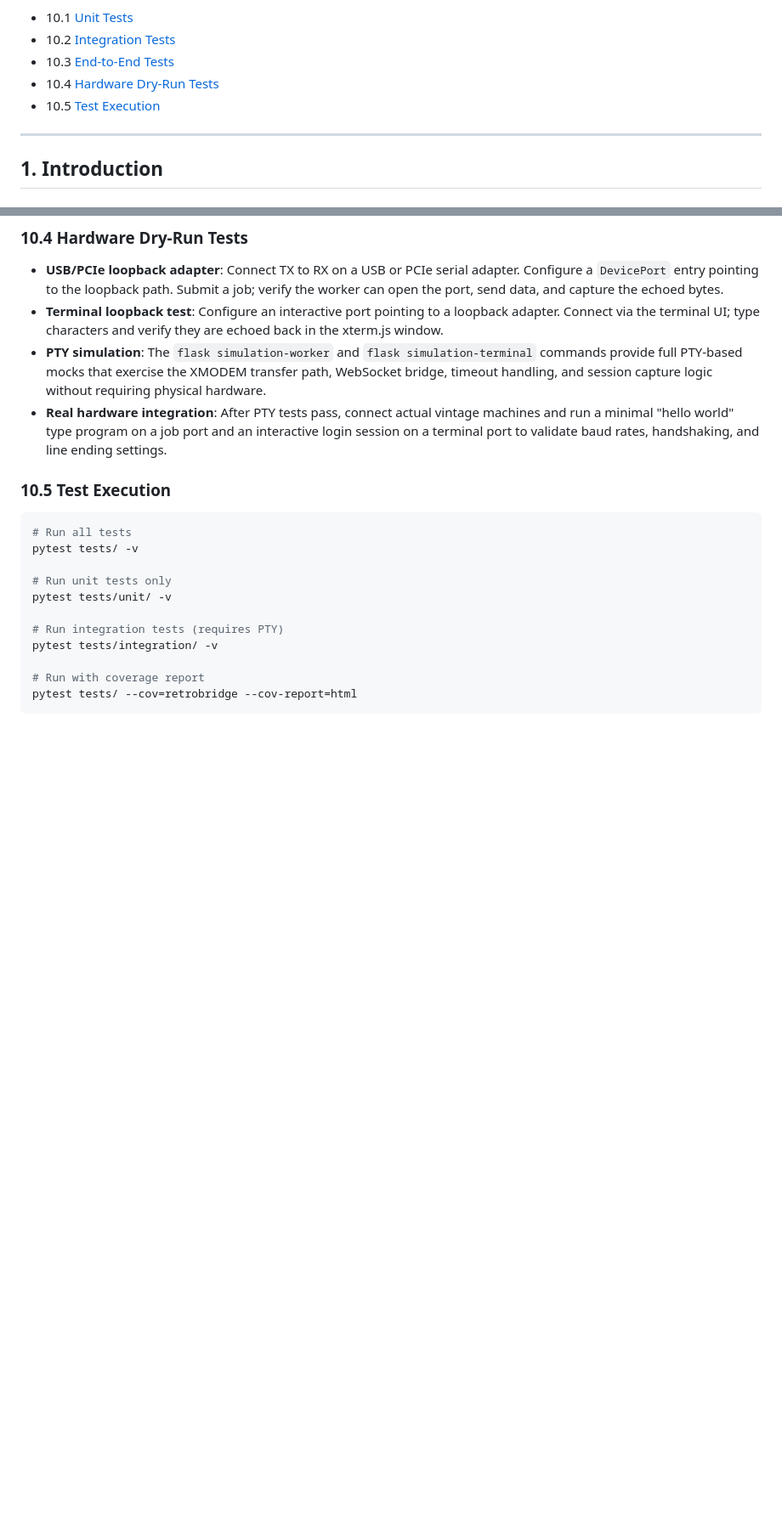
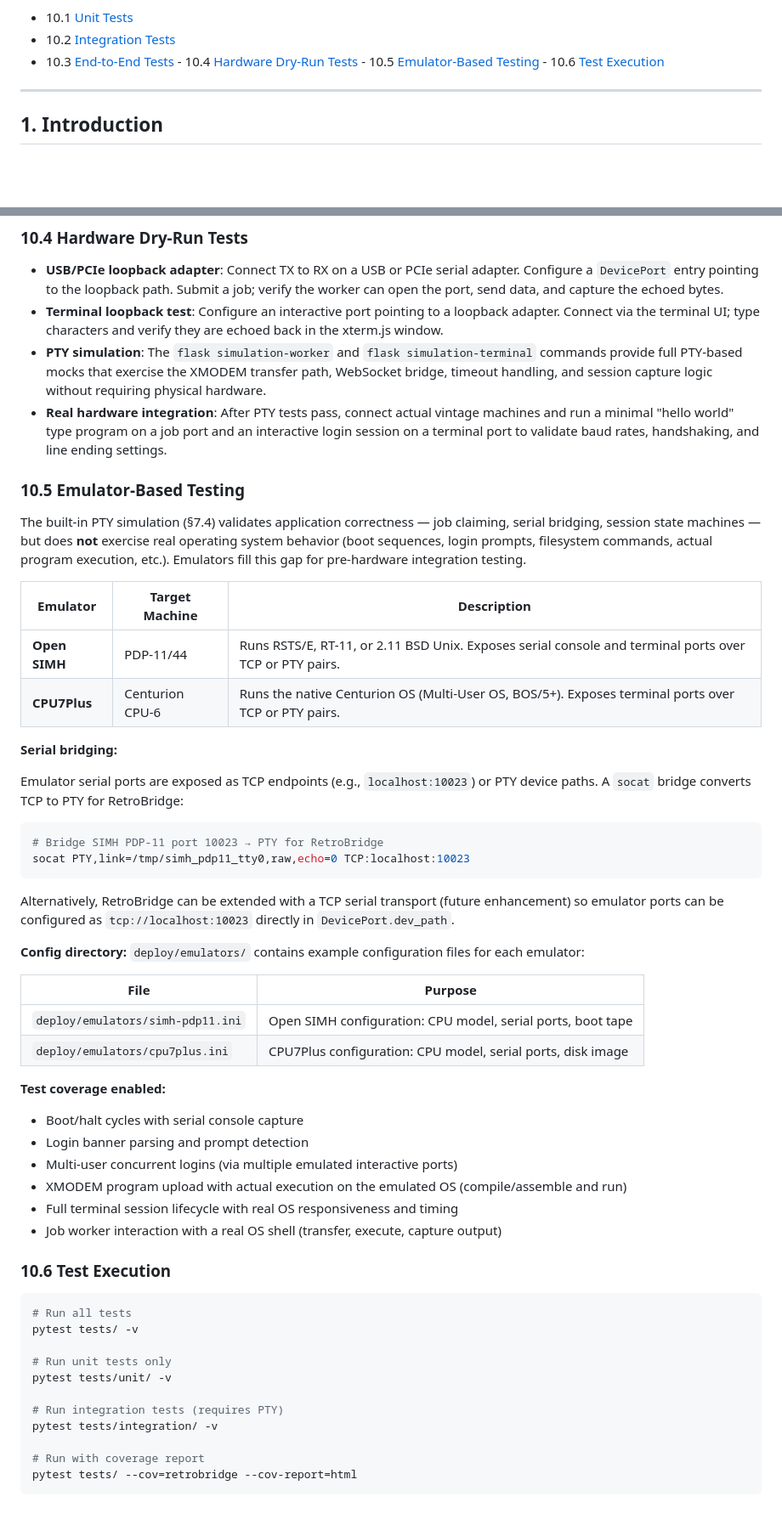
Before and after one commit to RedneckTech/RetroBridge, a Markdown page: SDD.md, 2 parts joined by grey strips. Shown at 85% size. GitHub-like rendering; blank space fills up the shorter version.

Commit message:
Add emulator-based testing section to SDD
Document Open SIMH (PDP-11/44) and CPU7Plus (Centurion CPU-6)
support for realistic terminal/OS behavior testing, complementing
the existing PTY simulation. Includes socat bridging, config
directory references, and test coverage description.

````diff
--- a/SDD.md
+++ b/SDD.md
@@ -73,8 +73,9 @@
    - 10.1 [Unit Tests](#101-unit-tests-testsunit)
    - 10.2 [Integration Tests](#102-integration-tests-testsintegration)
    - 10.3 [End-to-End Tests](#103-end-to-end-tests-testse2e)
-   - 10.4 [Hardware Dry-Run Tests](#104-hardware-dry-run-tests)
-   - 10.5 [Test Execution](#105-test-execution)
+    - 10.4 [Hardware Dry-Run Tests](#104-hardware-dry-run-tests)
+    - 10.5 [Emulator-Based Testing](#105-emulator-based-testing)
+    - 10.6 [Test Execution](#106-test-execution)
 
 ---
 
@@ -1225,7 +1226,43 @@ sudo udevadm control --reload-rules && sudo udevadm trigger
 - **PTY simulation**: The `flask simulation-worker` and `flask simulation-terminal` commands provide full PTY-based mocks that exercise the XMODEM transfer path, WebSocket bridge, timeout handling, and session capture logic without requiring physical hardware.
 - **Real hardware integration**: After PTY tests pass, connect actual vintage machines and run a minimal "hello world" type program on a job port and an interactive login session on a terminal port to validate baud rates, handshaking, and line ending settings.
 
-### 10.5 Test Execution
+### 10.5 Emulator-Based Testing
+
+The built-in PTY simulation (§7.4) validates application correctness — job claiming, serial bridging, session state machines — but does **not** exercise real operating system behavior (boot sequences, login prompts, filesystem commands, actual program execution, etc.). Emulators fill this gap for pre-hardware integration testing.
+
+| Emulator       | Target Machine     | Description                                                                                                                              |
+| -------------- | ------------------ | ---------------------------------------------------------------------------------------------------------------------------------------- |
+| **Open SIMH**  | PDP-11/44          | Runs RSTS/E, RT-11, or 2.11 BSD Unix. Exposes serial console and terminal ports over TCP or PTY pairs.                                  |
+| **CPU7Plus**   | Centurion CPU-6    | Runs the native Centurion OS (Multi-User OS, BOS/5+). Exposes terminal ports over TCP or PTY pairs.                                     |
+
+**Serial bridging:**
+
+Emulator serial ports are exposed as TCP endpoints (e.g., `localhost:10023`) or PTY device paths. A `socat` bridge converts TCP to PTY for RetroBridge:
+
+```bash
+# Bridge SIMH PDP-11 port 10023 → PTY for RetroBridge
+socat PTY,link=/tmp/simh_pdp11_tty0,raw,echo=0 TCP:localhost:10023
+```
+
+Alternatively, RetroBridge can be extended with a TCP serial transport (future enhancement) so emulator ports can be configured as `tcp://localhost:10023` directly in `DevicePort.dev_path`.
+
+**Config directory:** `deploy/emulators/` contains example configuration files for each emulator:
+
+| File                              | Purpose                                                     |
+| --------------------------------- | ----------------------------------------------------------- |
+| `deploy/emulators/simh-pdp11.ini` | Open SIMH configuration: CPU model, serial ports, boot tape |
+| `deploy/emulators/cpu7plus.ini`   | CPU7Plus configuration: CPU model, serial ports, disk image |
+
+**Test coverage enabled:**
+
+- Boot/halt cycles with serial console capture
+- Login banner parsing and prompt detection
+- Multi-user concurrent logins (via multiple emulated interactive ports)
+- XMODEM program upload with actual execution on the emulated OS (compile/assemble and run)
+- Full terminal session lifecycle with real OS responsiveness and timing
+- Job worker interaction with a real OS shell (transfer, execute, capture output)
+
+### 10.6 Test Execution
 
 ```bash
 # Run all tests
````
